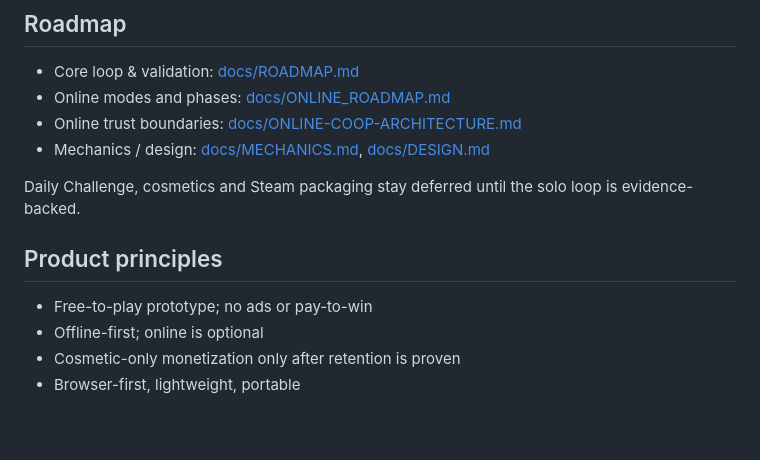
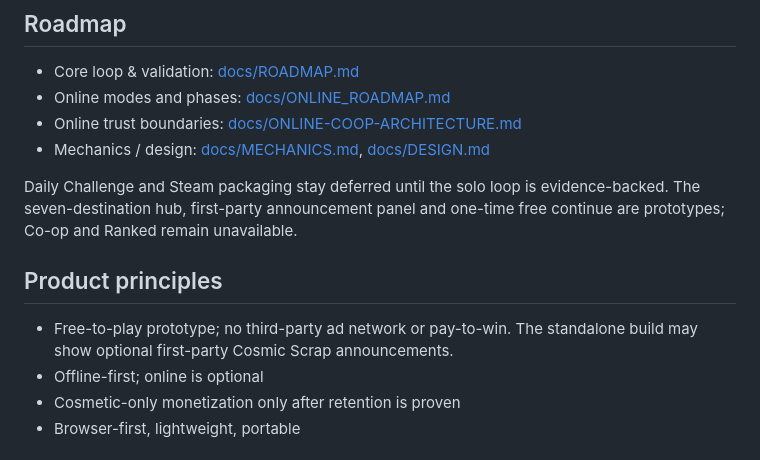
Before and after one commit to Nexora88/cosmic-scrap, a Markdown page: README.md, the part around the change. Rendered like a GitHub page; blank space fills up the shorter version.

Commit message:
Rebase PR #72 hub pages and first-party promos onto main

```diff
--- a/README.md
+++ b/README.md
@@ -75,10 +75,10 @@ Do not claim balanced, 60 FPS, or cheat-proof ranked play without the matching e
 - Online trust boundaries: [docs/ONLINE-COOP-ARCHITECTURE.md](docs/ONLINE-COOP-ARCHITECTURE.md)
 - Mechanics / design: [docs/MECHANICS.md](docs/MECHANICS.md), [docs/DESIGN.md](docs/DESIGN.md)
 
-Daily Challenge, cosmetics and Steam packaging stay deferred until the solo loop is evidence-backed.
+Daily Challenge and Steam packaging stay deferred until the solo loop is evidence-backed. The seven-destination hub, first-party announcement panel and one-time free continue are prototypes; Co-op and Ranked remain unavailable.
 
 ## Product principles
-- Free-to-play prototype; no ads or pay-to-win
+- Free-to-play prototype; no third-party ad network or pay-to-win. The standalone build may show optional first-party Cosmic Scrap announcements.
 - Offline-first; online is optional
 - Cosmetic-only monetization only after retention is proven
 - Browser-first, lightweight, portable
```
